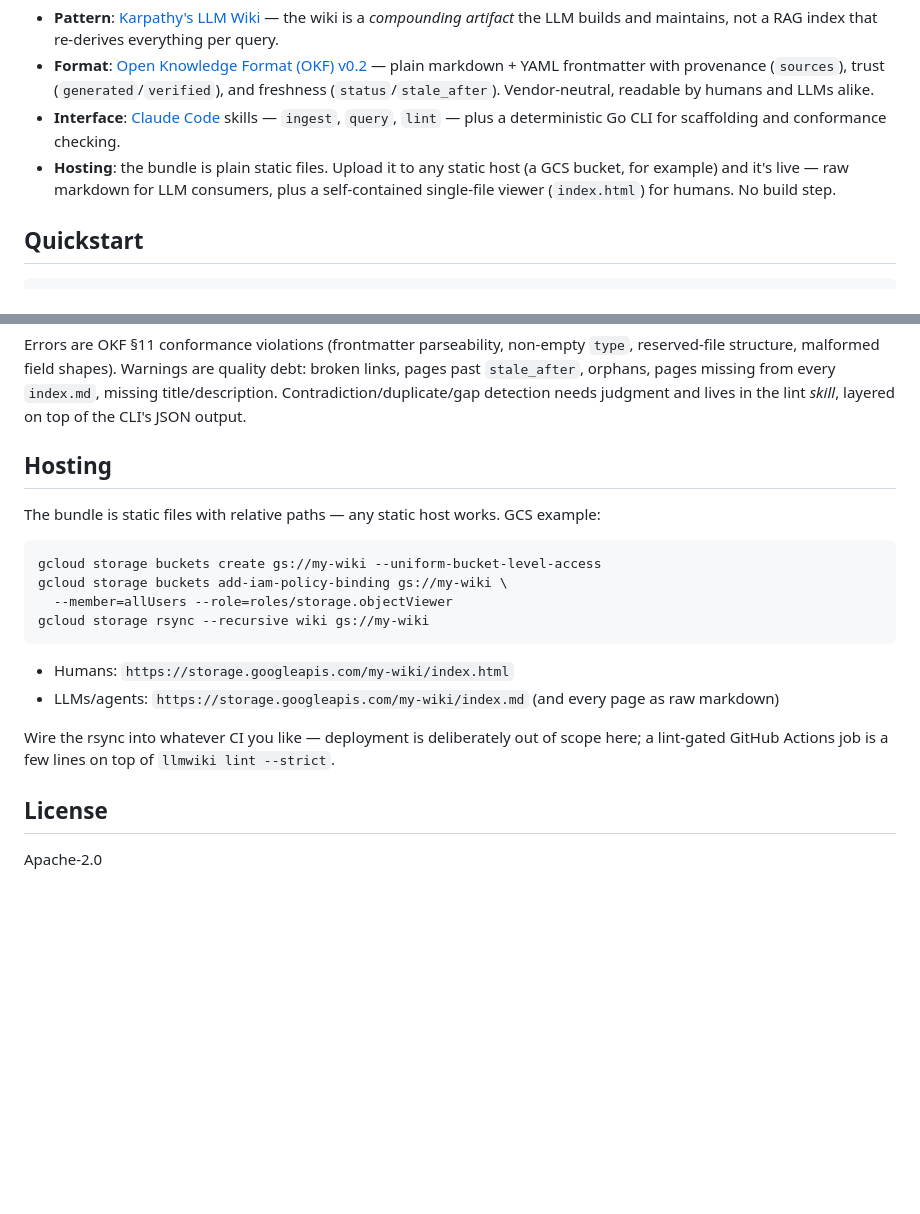
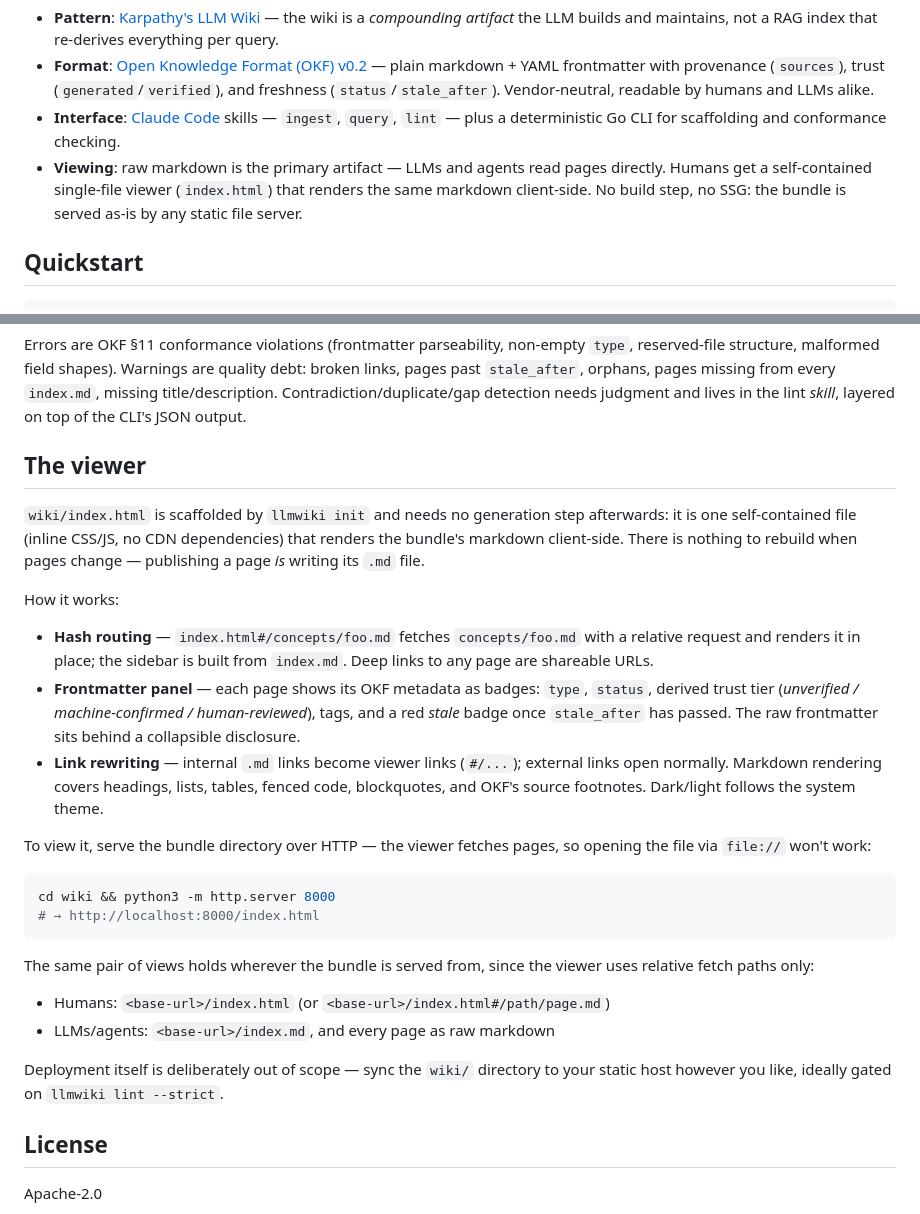
Before and after one commit to KatsuyaAkasaka/llmwiki-okf, a Markdown page: README.md, 2 parts joined by grey strips. Rendered like a GitHub page; blank space fills up the shorter version.

Commit message:
README: replace GCS hosting section with viewer docs
Explain that the viewer is scaffolded once by `llmwiki init` (no generation
step), how it works (hash routing, frontmatter badges, link rewriting), and
how to serve it locally and in production. Hosting specifics stay out of scope.

Co-Authored-By: Claude Fable 5 <noreply@anthropic.com>

````diff
--- a/README.md
+++ b/README.md
@@ -10,9 +10,10 @@ An LLM-maintained knowledge wiki, in the open.
   and freshness (`status`/`stale_after`). Vendor-neutral, readable by humans and LLMs alike.
 - **Interface**: [Claude Code](https://claude.com/claude-code) skills — `ingest`, `query`, `lint` —
   plus a deterministic Go CLI for scaffolding and conformance checking.
-- **Hosting**: the bundle is plain static files. Upload it to any static host
-  (a GCS bucket, for example) and it's live — raw markdown for LLM consumers, plus a
-  self-contained single-file viewer (`index.html`) for humans. No build step.
+- **Viewing**: raw markdown is the primary artifact — LLMs and agents read pages
+  directly. Humans get a self-contained single-file viewer (`index.html`) that renders
+  the same markdown client-side. No build step, no SSG: the bundle is served as-is by
+  any static file server.
 
 ## Quickstart
 
@@ -73,22 +74,42 @@ pages past `stale_after`, orphans, pages missing from every `index.md`, missing
 title/description. Contradiction/duplicate/gap detection needs judgment and lives in the
 lint *skill*, layered on top of the CLI's JSON output.
 
-## Hosting
+## The viewer
 
-The bundle is static files with relative paths — any static host works. GCS example:
+`wiki/index.html` is scaffolded by `llmwiki init` and needs no generation step afterwards:
+it is one self-contained file (inline CSS/JS, no CDN dependencies) that renders the bundle's
+markdown client-side. There is nothing to rebuild when pages change — publishing a page *is*
+writing its `.md` file.
+
+How it works:
+
+- **Hash routing** — `index.html#/concepts/foo.md` fetches `concepts/foo.md` with a
+  relative request and renders it in place; the sidebar is built from `index.md`.
+  Deep links to any page are shareable URLs.
+- **Frontmatter panel** — each page shows its OKF metadata as badges: `type`, `status`,
+  derived trust tier (*unverified / machine-confirmed / human-reviewed*), tags, and a
+  red *stale* badge once `stale_after` has passed. The raw frontmatter sits behind a
+  collapsible disclosure.
+- **Link rewriting** — internal `.md` links become viewer links (`#/...`); external links
+  open normally. Markdown rendering covers headings, lists, tables, fenced code,
+  blockquotes, and OKF's source footnotes. Dark/light follows the system theme.
+
+To view it, serve the bundle directory over HTTP — the viewer fetches pages, so opening
+the file via `file://` won't work:
 
 ```bash
-gcloud storage buckets create gs://my-wiki --uniform-bucket-level-access
-gcloud storage buckets add-iam-policy-binding gs://my-wiki \
-  --member=allUsers --role=roles/storage.objectViewer
-gcloud storage rsync --recursive wiki gs://my-wiki
+cd wiki && python3 -m http.server 8000
+# → http://localhost:8000/index.html
 ```
 
-- Humans: `https://storage.googleapis.com/my-wiki/index.html`
-- LLMs/agents: `https://storage.googleapis.com/my-wiki/index.md` (and every page as raw markdown)
+The same pair of views holds wherever the bundle is served from, since the viewer uses
+relative fetch paths only:
 
-Wire the rsync into whatever CI you like — deployment is deliberately out of scope here;
-a lint-gated GitHub Actions job is a few lines on top of `llmwiki lint --strict`.
+- Humans: `<base-url>/index.html` (or `<base-url>/index.html#/path/page.md`)
+- LLMs/agents: `<base-url>/index.md`, and every page as raw markdown
+
+Deployment itself is deliberately out of scope — sync the `wiki/` directory to your
+static host however you like, ideally gated on `llmwiki lint --strict`.
 
 ## License
 
````
